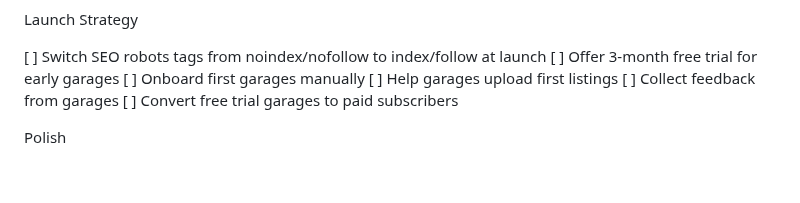
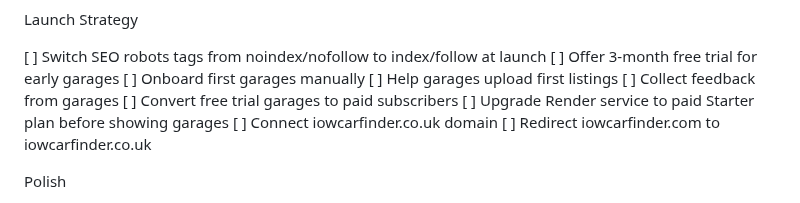
Before and after one commit to Waynestorm7/iow-car-finder, a Markdown page: PROJECT.md, the part around the change. Rendered like a GitHub page; blank space fills up the shorter version.

Commit message:
Update launch checklist

```diff
--- a/PROJECT.md
+++ b/PROJECT.md
@@ -178,6 +178,10 @@ Launch Strategy
 [ ] Help garages upload first listings
 [ ] Collect feedback from garages
 [ ] Convert free trial garages to paid subscribers
+[ ] Upgrade Render service to paid Starter plan before showing garages
+[ ] Connect iowcarfinder.co.uk domain
+[ ] Redirect iowcarfinder.com to iowcarfinder.co.uk
+
 
 Polish
 
```
